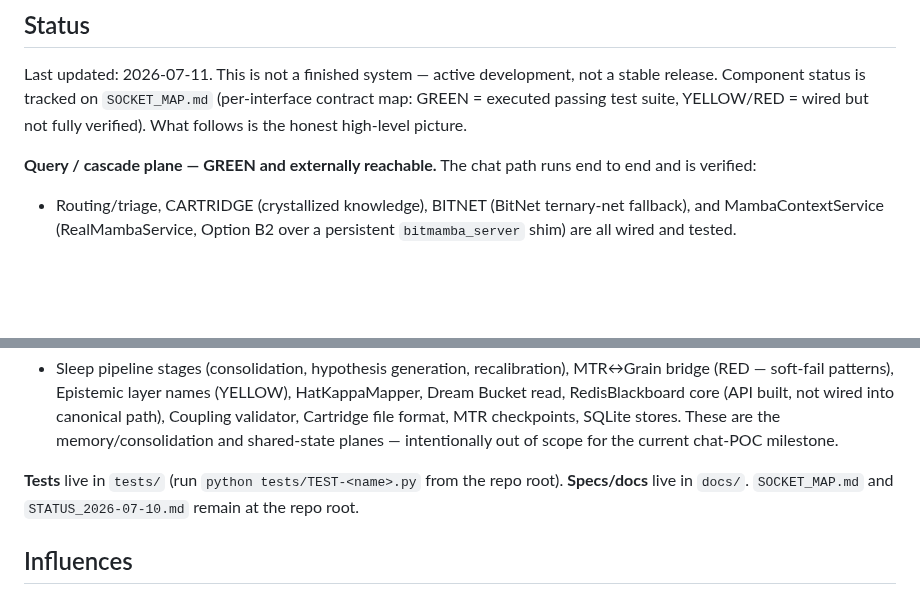
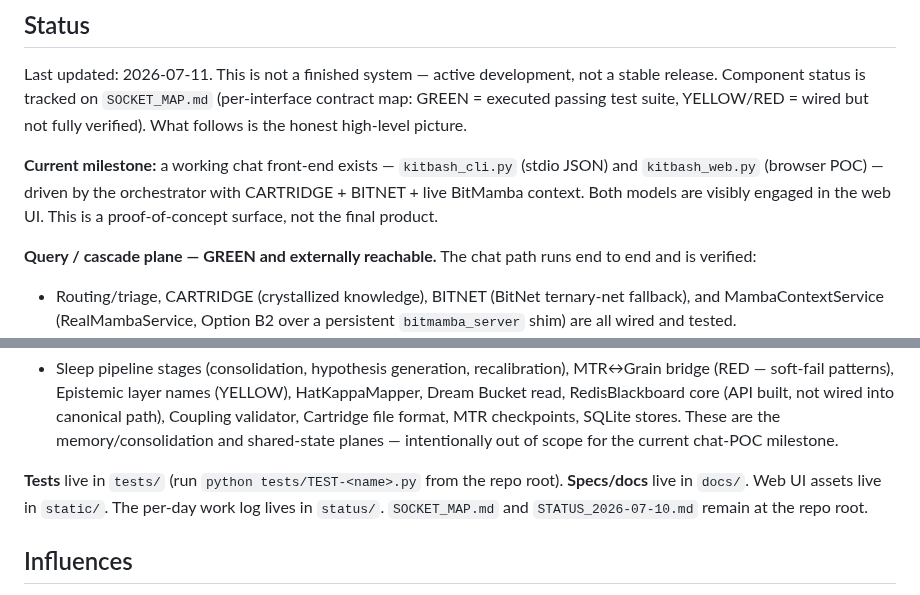
Before and after one commit to acausal/Kitbash_AI, a Markdown page: README.md, 2 parts joined by grey strips. Rendered like a GitHub page; blank space fills up the shorter version.

Commit message:
README current: add milestone headline (chat POC w/ both models) + name static/ and status/ dirs

```diff
--- a/README.md
+++ b/README.md
@@ -39,6 +39,8 @@ Most agent frameworks put the LLM in charge: it plans, calls tools, decides what
 
 Last updated: 2026-07-11. This is not a finished system — active development, not a stable release. Component status is tracked on `SOCKET_MAP.md` (per-interface contract map: GREEN = executed passing test suite, YELLOW/RED = wired but not fully verified). What follows is the honest high-level picture.
 
+**Current milestone:** a working chat front-end exists — `kitbash_cli.py` (stdio JSON) and `kitbash_web.py` (browser POC) — driven by the orchestrator with CARTRIDGE + BITNET + live BitMamba context. Both models are visibly engaged in the web UI. This is a proof-of-concept surface, not the final product.
+
 **Query / cascade plane — GREEN and externally reachable.**
 The chat path runs end to end and is verified:
 - Routing/triage, CARTRIDGE (crystallized knowledge), BITNET (BitNet ternary-net fallback), and MambaContextService (RealMambaService, Option B2 over a persistent `bitmamba_server` shim) are all wired and tested.
@@ -52,7 +54,7 @@ The chat path runs end to end and is verified:
 **Not yet done (separate workstreams, not blockers for chat):**
 - Sleep pipeline stages (consolidation, hypothesis generation, recalibration), MTR↔Grain bridge (RED — soft-fail patterns), Epistemic layer names (YELLOW), HatKappaMapper, Dream Bucket read, RedisBlackboard core (API built, not wired into canonical path), Coupling validator, Cartridge file format, MTR checkpoints, SQLite stores. These are the memory/consolidation and shared-state planes — intentionally out of scope for the current chat-POC milestone.
 
-**Tests** live in `tests/` (run `python tests/TEST-<name>.py` from the repo root). **Specs/docs** live in `docs/`. `SOCKET_MAP.md` and `STATUS_2026-07-10.md` remain at the repo root.
+**Tests** live in `tests/` (run `python tests/TEST-<name>.py` from the repo root). **Specs/docs** live in `docs/`. Web UI assets live in `static/`. The per-day work log lives in `status/`. `SOCKET_MAP.md` and `STATUS_2026-07-10.md` remain at the repo root.
 
 ## Influences
 
```
